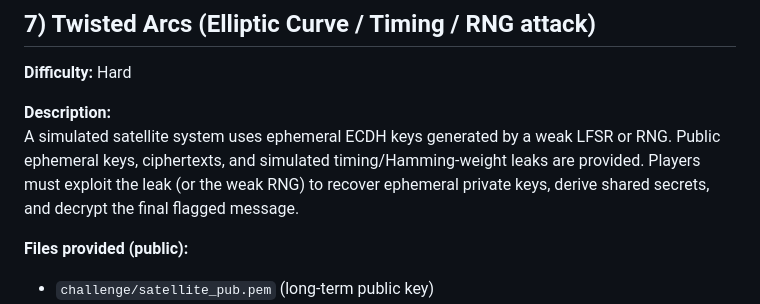
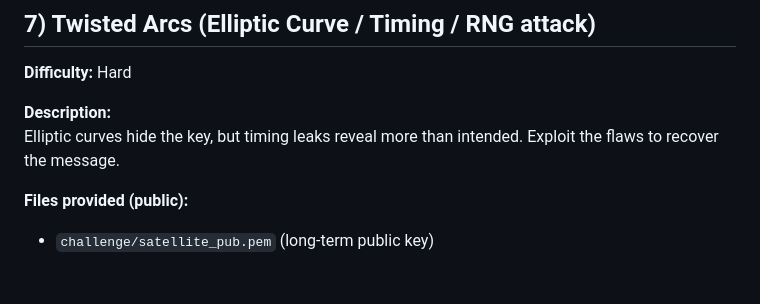
Before and after one commit to Teju3011/ACN-CTF-4th-Edition, a Markdown page: instructions.md, the part around the change printed below. Drawn GitHub-style; blank space fills up the shorter version.

```diff
--- a/instructions.md
+++ b/instructions.md
@@ -140,7 +146,8 @@ An RSA modulus was generated from multiple primes that themselves were produced
 **Difficulty:** Hard
 
 **Description:**
-A simulated satellite system uses ephemeral ECDH keys generated by a weak LFSR or RNG. Public ephemeral keys, ciphertexts, and simulated timing/Hamming-weight leaks are provided. Players must exploit the leak (or the weak RNG) to recover ephemeral private keys, derive shared secrets, and decrypt the final flagged message.
+Elliptic curves hide the key, but timing leaks reveal more than intended.
+Exploit the flaws to recover the message.
 
 **Files provided (public):**
 - `challenge/satellite_pub.pem` (long-term public key)
```
Also changed, not shown: other parts of instructions.md (+12 -6 lines).
